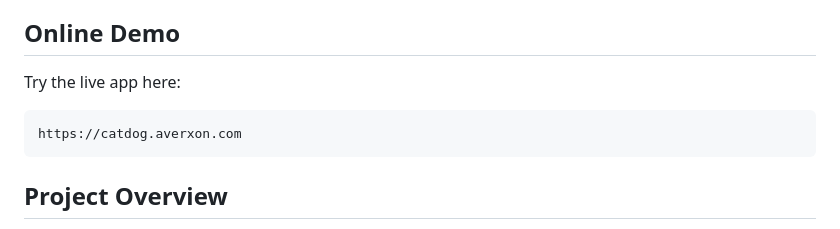
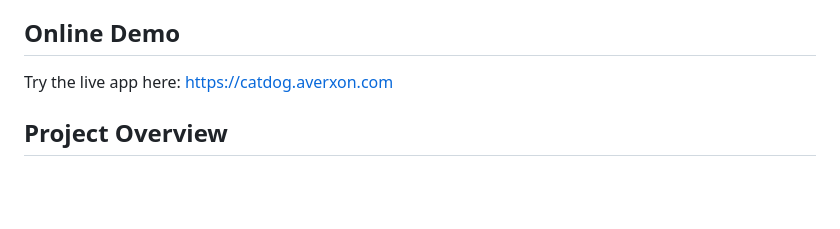
Before and after one commit to ronjieclear/catdogs, a Markdown page: README.md, the part around the change. Rendered like a GitHub page; blank space fills up the shorter version.

Commit message:
Update README.md
update url

````diff
--- a/README.md
+++ b/README.md
@@ -5,10 +5,8 @@ CatDogs is a simple web application that uses a custom TensorFlow CNN model to c
 ## Online Demo
 
 Try the live app here:
+[https://catdog.averxon.com](https://catdog.averxon.com)
 
-```text
-https://catdog.averxon.com
-```
 
 ## Project Overview
 
````
